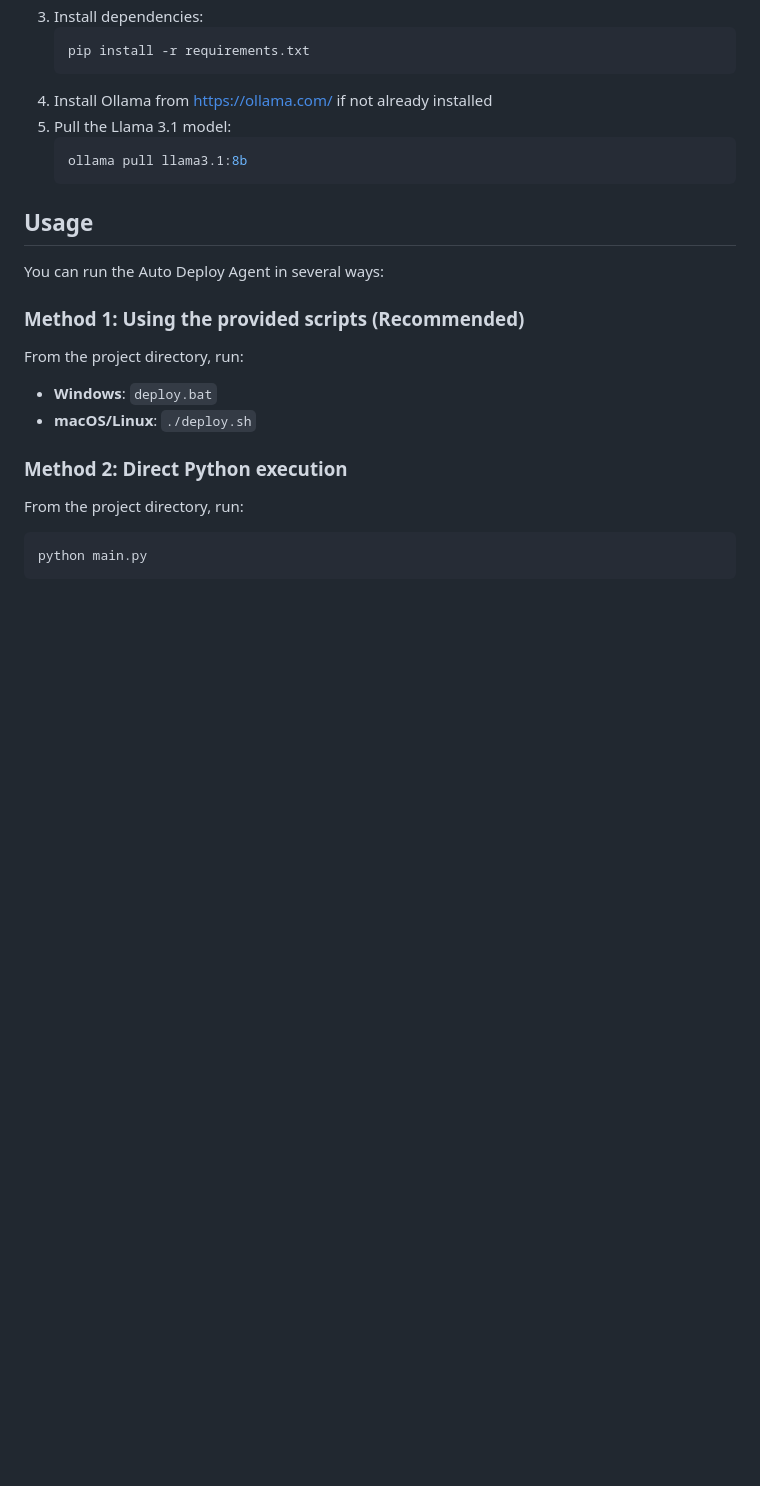
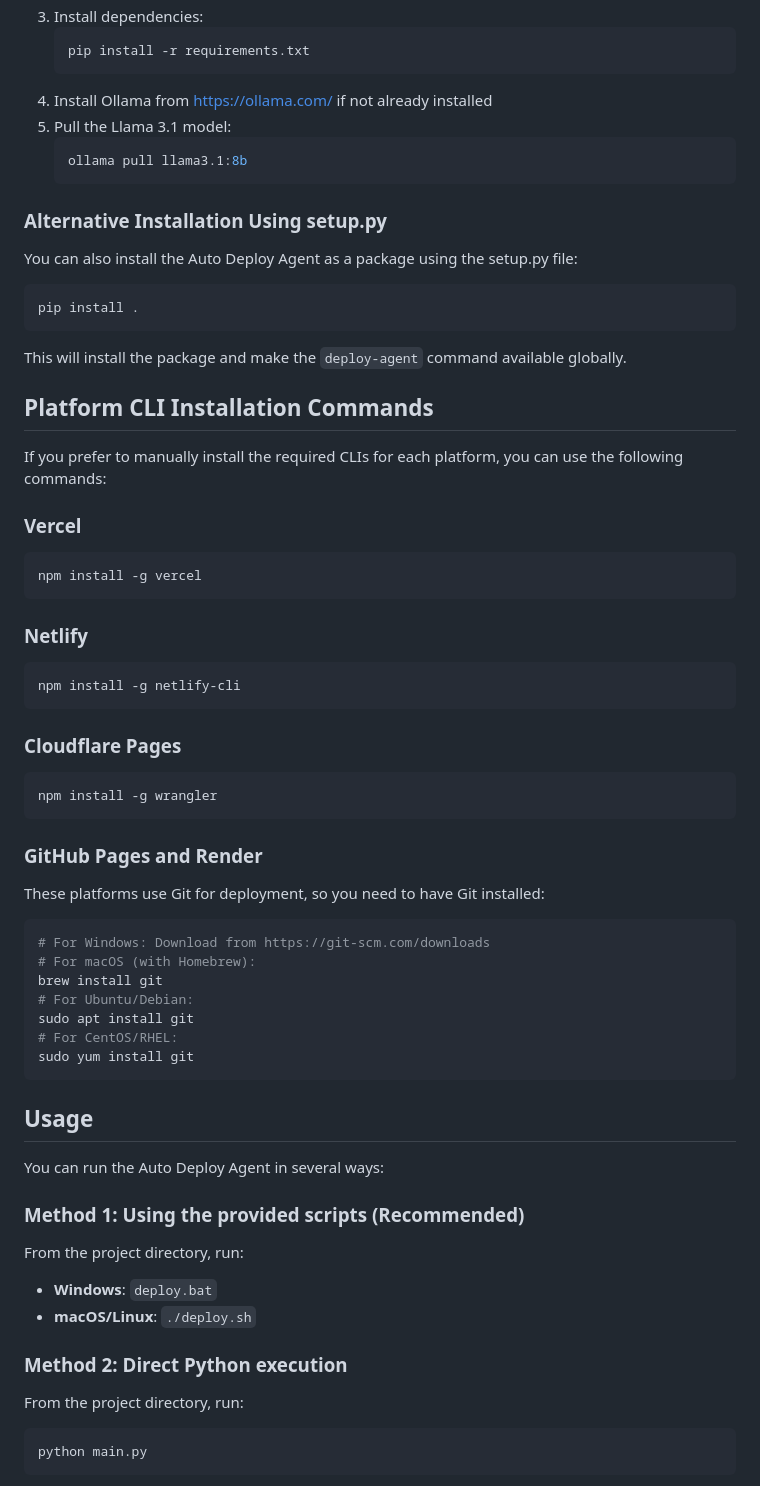
Before and after one commit to MagicalCoder-12/Auto-Deploy, a Markdown page: README.md, the part around the change. GitHub-like rendering; blank space fills up the shorter version.

Commit message:
Update README with platform CLI installation commands and setup.py installation method

````diff
--- a/README.md
+++ b/README.md
@@ -54,6 +54,47 @@ A command-line tool that automatically detects, builds, and deploys web projects
    ```bash
    ollama pull llama3.1:8b
    ```
+
+### Alternative Installation Using setup.py
+
+You can also install the Auto Deploy Agent as a package using the setup.py file:
+
+```bash
+pip install .
+```
+
+This will install the package and make the `deploy-agent` command available globally.
+
+## Platform CLI Installation Commands
+
+If you prefer to manually install the required CLIs for each platform, you can use the following commands:
+
+### Vercel
+```bash
+npm install -g vercel
+```
+
+### Netlify
+```bash
+npm install -g netlify-cli
+```
+
+### Cloudflare Pages
+```bash
+npm install -g wrangler
+```
+
+### GitHub Pages and Render
+These platforms use Git for deployment, so you need to have Git installed:
+```bash
+# For Windows: Download from https://git-scm.com/downloads
+# For macOS (with Homebrew):
+brew install git
+# For Ubuntu/Debian:
+sudo apt install git
+# For CentOS/RHEL:
+sudo yum install git
+```
 
 ## Usage
 
````
